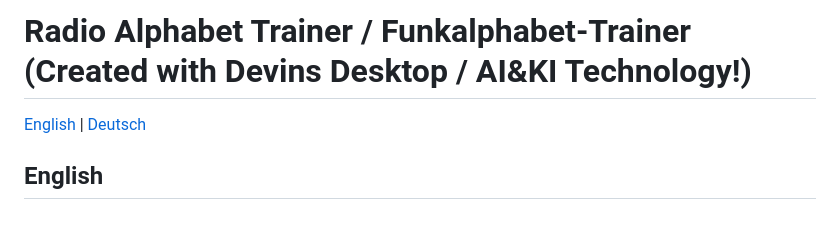
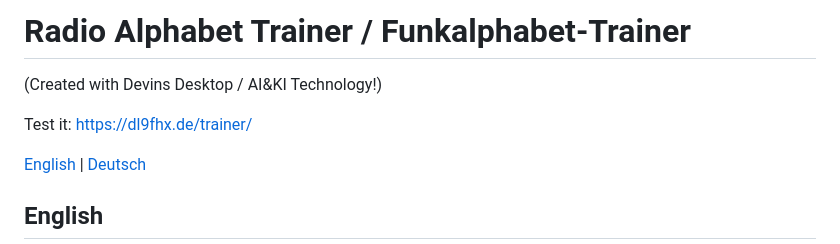
Before and after one commit to Wlanfr3ak/nato-alphabet-trainer, a Markdown page: README.md, the part around the change. GitHub-like rendering; blank space fills up the shorter version.

Commit message:
Update README.md
Added Test link

```diff
--- a/README.md
+++ b/README.md
@@ -1,4 +1,8 @@
-# Radio Alphabet Trainer / Funkalphabet-Trainer (Created with Devins Desktop / AI&KI Technology!)
+# Radio Alphabet Trainer / Funkalphabet-Trainer
+
+(Created with Devins Desktop / AI&KI Technology!)
+
+Test it: https://dl9fhx.de/trainer/
 
 [English](#english) | [Deutsch](#deutsch)
 
```
